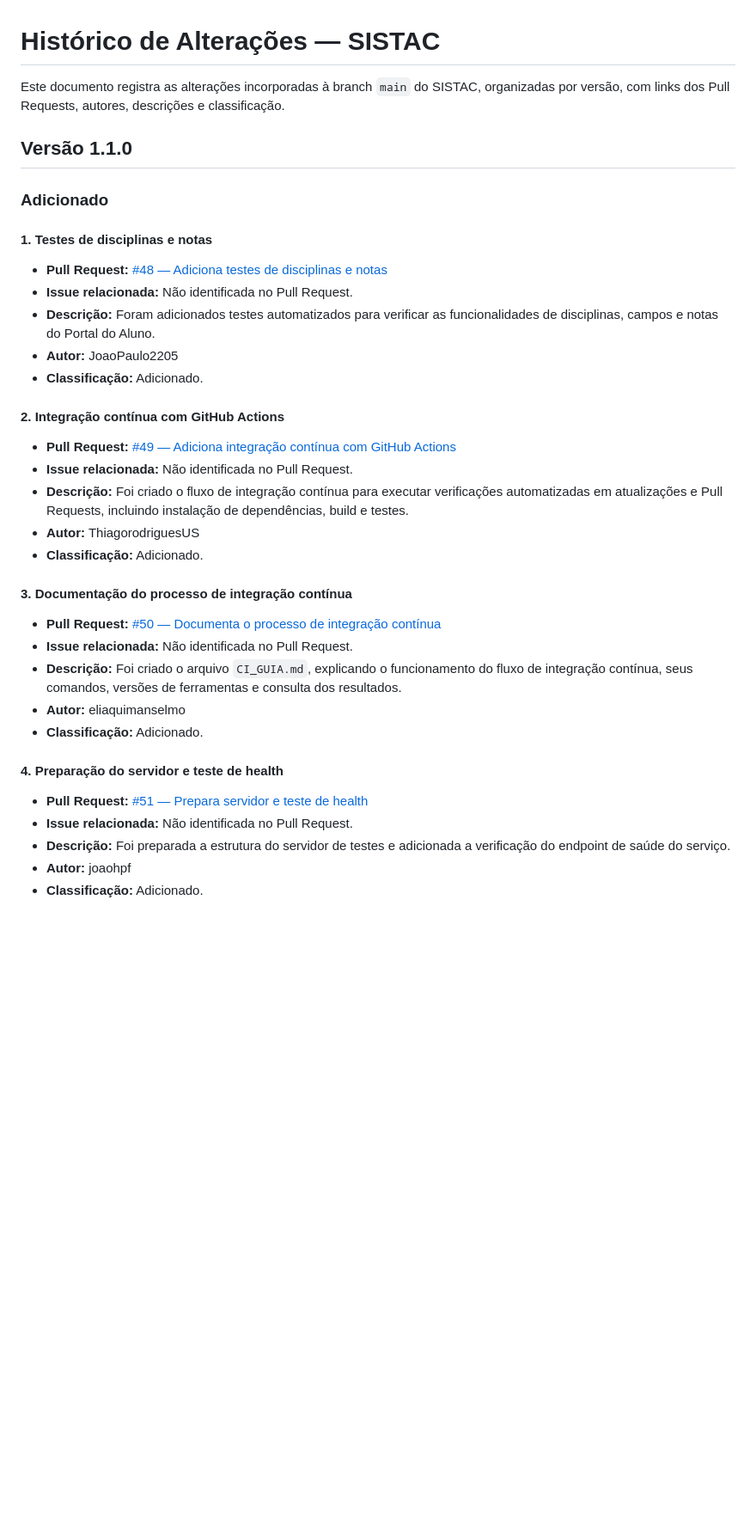
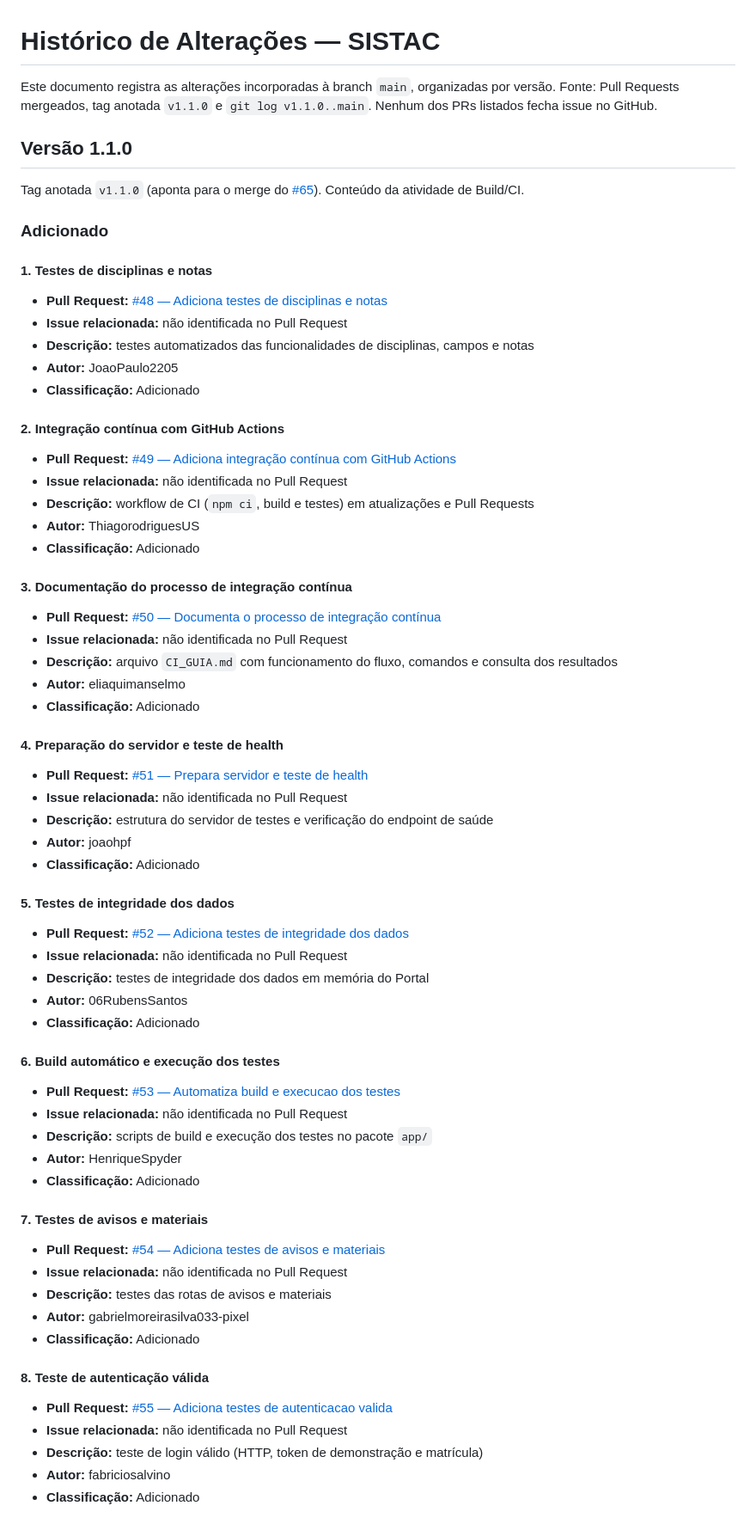
Before and after one commit to Tizoyas/gc-atividade-24-08, a Markdown page: docs/RELEASE_HISTORICO.md, the part around one of its changes. Shown at 86% size. Drawn GitHub-style; blank space fills up the shorter version.

```diff
--- a/docs/RELEASE_HISTORICO.md
+++ b/docs/RELEASE_HISTORICO.md
@@ -1,35 +1,66 @@
 # Histórico de Alterações — SISTAC
 
-Este documento registra as alterações incorporadas à branch `main` do SISTAC, organizadas por versão, com links dos Pull Requests, autores, descrições e classificação.
+Este documento registra as alterações incorporadas à branch `main`, organizadas por versão. Fonte: Pull Requests mergeados, tag anotada `v1.1.0` e `git log v1.1.0..main`. Nenhum dos PRs listados fecha issue no GitHub.
 
 ## Versão 1.1.0
+
+Tag anotada `v1.1.0` (aponta para o merge do [#65](https://github.com/Tizoyas/gc-atividade-24-08/pull/65)). Conteúdo da atividade de Build/CI.
 
 ### Adicionado
 
 #### 1. Testes de disciplinas e notas
 - **Pull Request:** [#48 — Adiciona testes de disciplinas e notas](https://github.com/Tizoyas/gc-atividade-24-08/pull/48)
-- **Issue relacionada:** Não identificada no Pull Request.
-- **Descrição:** Foram adicionados testes automatizados para verificar as funcionalidades de disciplinas, campos e notas do Portal do Aluno.
+- **Issue relacionada:** não identificada no Pull Request
+- **Descrição:** testes automatizados das funcionalidades de disciplinas, campos e notas
 - **Autor:** JoaoPaulo2205
-- **Classificação:** Adicionado.
+- **Classificação:** Adicionado
 
 #### 2. Integração contínua com GitHub Actions
 - **Pull Request:** [#49 — Adiciona integração contínua com GitHub Actions](https://github.com/Tizoyas/gc-atividade-24-08/pull/49)
-- **Issue relacionada:** Não identificada no Pull Request.
-- **Descrição:** Foi criado o fluxo de integração contínua para executar verificações automatizadas em atualizações e Pull Requests, incluindo instalação de dependências, build e testes.
+- **Issue relacionada:** não identificada no Pull Request
+- **Descrição:** workflow de CI (`npm ci`, build e testes) em atualizações e Pull Requests
 - **Autor:** ThiagorodriguesUS
-- **Classificação:** Adicionado.
+- **Classificação:** Adicionado
 
 #### 3. Documentação do processo de integração contínua
 - **Pull Request:** [#50 — Documenta o processo de integração contínua](https://github.com/Tizoyas/gc-atividade-24-08/pull/50)
-- **Issue relacionada:** Não identificada no Pull Request.
-- **Descrição:** Foi criado o arquivo `CI_GUIA.md`, explicando o funcionamento do fluxo de integração contínua, seus comandos, versões de ferramentas e consulta dos resultados.
+- **Issue relacionada:** não identificada no Pull Request
+- **Descrição:** arquivo `CI_GUIA.md` com funcionamento do fluxo, comandos e consulta dos resultados
 - **Autor:** eliaquimanselmo
-- **Classificação:** Adicionado.
+- **Classificação:** Adicionado
 
 #### 4. Preparação do servidor e teste de health
 - **Pull Request:** [#51 — Prepara servidor e teste de health](https://github.com/Tizoyas/gc-atividade-24-08/pull/51)
-- **Issue relacionada:** Não identificada no Pull Request.
-- **Descrição:** Foi preparada a estrutura do servidor de testes e adicionada a verificação do endpoint de saúde do serviço.
+- **Issue relacionada:** não identificada no Pull Request
+- **Descrição:** estrutura do servidor de testes e verificação do endpoint de saúde
 - **Autor:** joaohpf
-- **Classificação:** Adicionado.
+- **Classificação:** Adicionado
+
+#### 5. Testes de integridade dos dados
+- **Pull Request:** [#52 — Adiciona testes de integridade dos dados](https://github.com/Tizoyas/gc-atividade-24-08/pull/52)
+- **Issue relacionada:** não identificada no Pull Request
+- **Descrição:** testes de integridade dos dados em memória do Portal
+- **Autor:** 06RubensSantos
+- **Classificação:** Adicionado
+
+#### 6. Build automático e execução dos testes
+- **Pull Request:** [#53 — Automatiza build e execucao dos testes](https://github.com/Tizoyas/gc-atividade-24-08/pull/53)
+- **Issue relacionada:** não identificada no Pull Request
+- **Descrição:** scripts de build e execução dos testes no pacote `app/`
+- **Autor:** HenriqueSpyder
+- **Classificação:** Adicionado
+
+#### 7. Testes de avisos e materiais
+- **Pull Request:** [#54 — Adiciona testes de avisos e materiais](https://github.com/Tizoyas/gc-atividade-24-08/pull/54)
+- **Issue relacionada:** não identificada no Pull Request
+- **Descrição:** testes das rotas de avisos e materiais
+- **Autor:** gabrielmoreirasilva033-pixel
+- **Classificação:** Adicionado
+
+#### 8. Teste de autenticação válida
+- **Pull Request:** [#55 — Adiciona testes de autenticacao valida](https://github.com/Tizoyas/gc-atividade-24-08/pull/55)
+- **Issue relacionada:** não identificada no Pull Request
+- **Descrição:** teste de login válido (HTTP, token de demonstração e matrícula)
+- **Autor:** fabriciosalvino
+- **Classificação:** Adicionado
+
```
Also changed, not shown: other parts of docs/RELEASE_HISTORICO.md (+94 -33 lines).
